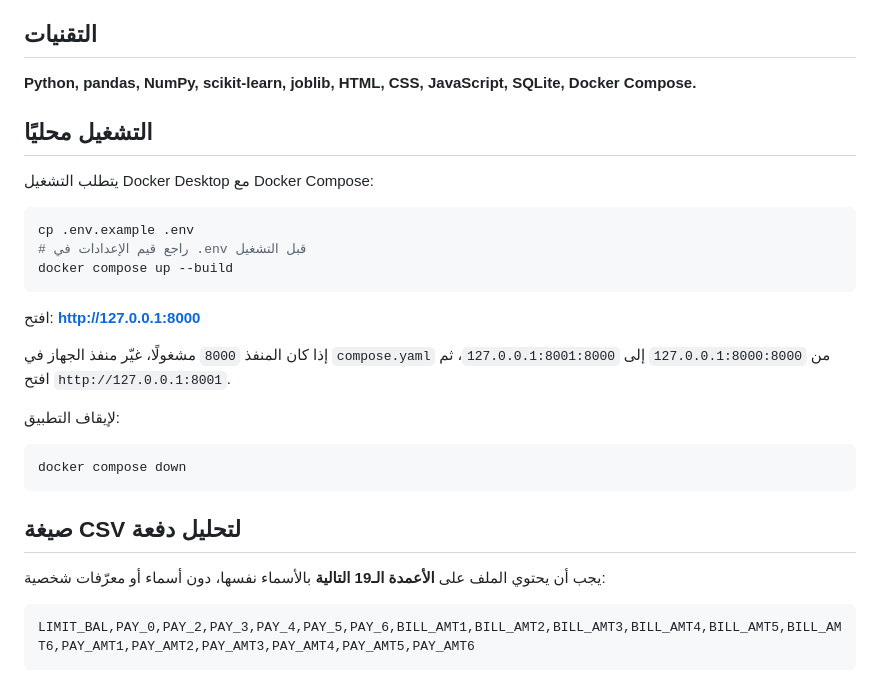
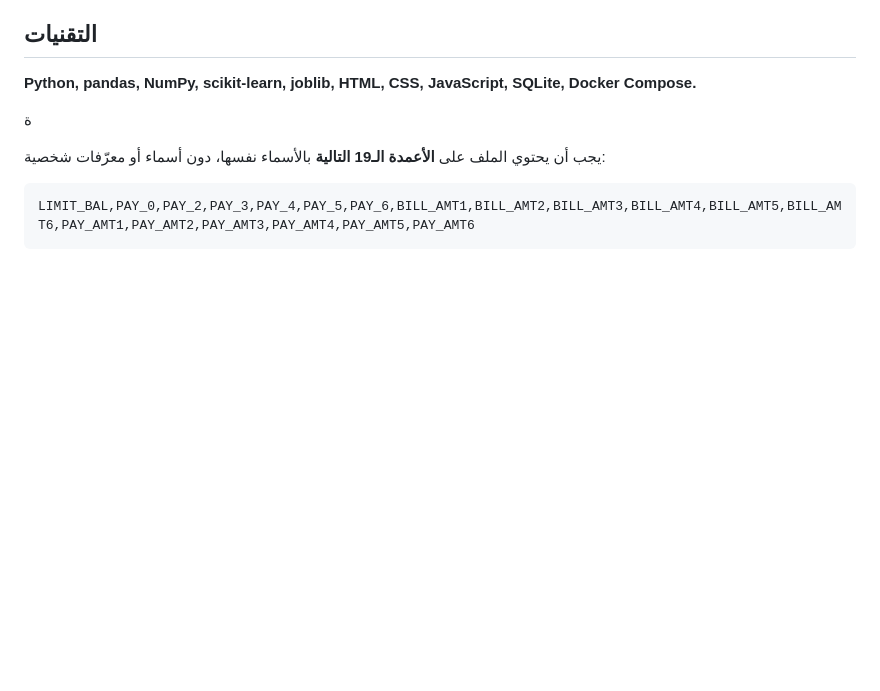
Before and after one commit to D7nez/credit-risk-platform, a Markdown page: README.md, the part around the change. GitHub-like rendering; blank space fills up the shorter version.

Commit message:
Remove local setup instructions from README
Removed local setup instructions for running the application with Docker.

````diff
--- a/README.md
+++ b/README.md
@@ -41,27 +41,7 @@
 
 **Python, pandas, NumPy, scikit-learn, joblib, HTML, CSS, JavaScript, SQLite, Docker Compose.**
 
-## التشغيل محليًا
-
-يتطلب التشغيل Docker Desktop مع Docker Compose:
-
-```bash
-cp .env.example .env
-# راجع قيم الإعدادات في .env قبل التشغيل
-docker compose up --build
-```
-
-افتح: **http://127.0.0.1:8000**
-
-إذا كان المنفذ `8000` مشغولًا، غيّر منفذ الجهاز في `compose.yaml` من `127.0.0.1:8000:8000` إلى `127.0.0.1:8001:8000`، ثم افتح `http://127.0.0.1:8001`.
-
-لإيقاف التطبيق:
-
-```bash
-docker compose down
-```
-
-## صيغة CSV لتحليل دفعة
+ة
 
 يجب أن يحتوي الملف على **الأعمدة الـ19 التالية** بالأسماء نفسها، دون أسماء أو معرّفات شخصية:
 
````
